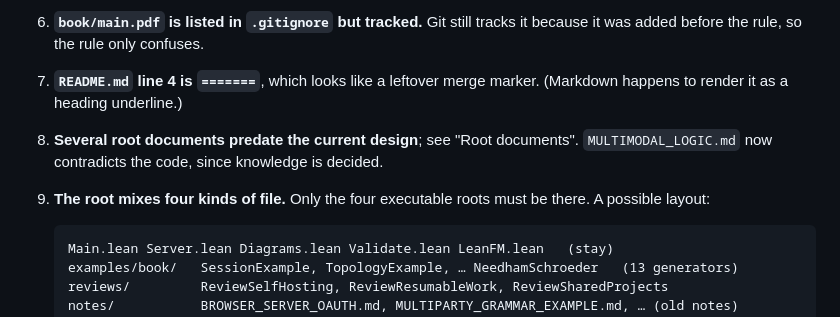
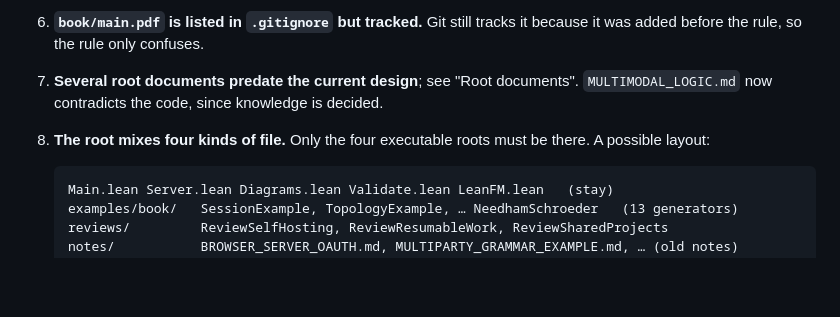
Before and after one commit to rfielding/leanFM, a Markdown page: MAP.md, the part around the change. Drawn GitHub-style; blank space fills up the shorter version.

Commit message:
transformcoming

````diff
--- a/MAP.md
+++ b/MAP.md
@@ -309,11 +309,9 @@ These are things that look wrong or stale. None of them has been changed.
    `*-provenance.txt` files are not read either, but they are meant to be.
 6. **`book/main.pdf` is listed in `.gitignore` but tracked.** Git still tracks it
    because it was added before the rule, so the rule only confuses.
-7. **`README.md` line 4 is `=======`**, which looks like a leftover merge marker.
-   (Markdown happens to render it as a heading underline.)
-8. **Several root documents predate the current design**; see "Root documents".
+7. **Several root documents predate the current design**; see "Root documents".
    `MULTIMODAL_LOGIC.md` now contradicts the code, since knowledge is decided.
-9. **The root mixes four kinds of file.** Only the four executable roots must be
+8. **The root mixes four kinds of file.** Only the four executable roots must be
    there. A possible layout:
 
    ```text
````
